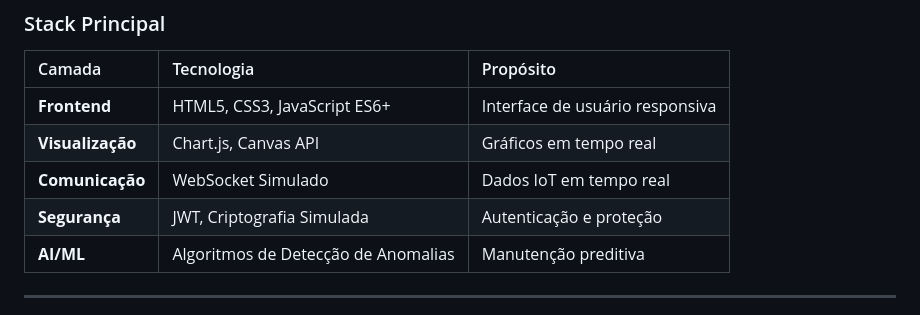
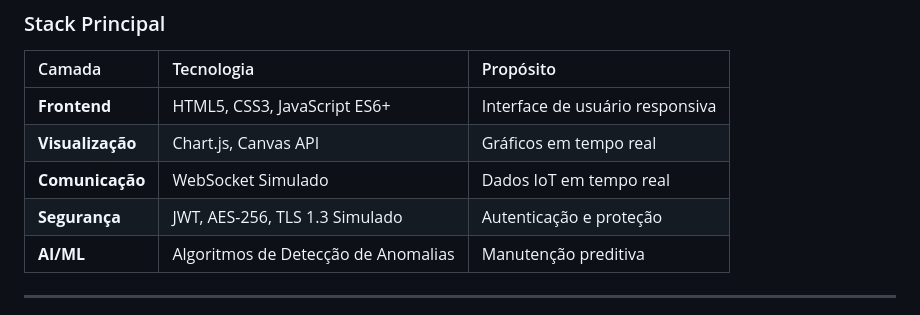
Before and after one commit to NicolasSoft/NEXUS-INDUSTRIAL-INTELLIGENCE-PLATFORM, a Markdown page: README.md, the part around the change. Rendered like a GitHub page.

```diff
--- a/README.md
+++ b/README.md
@@ -89,7 +89,7 @@ Criar um sistema unificado que transforme dados brutos de sensores em inteligên
 | **Frontend** | HTML5, CSS3, JavaScript ES6+ | Interface de usuário responsiva |
 | **Visualização** | Chart.js, Canvas API | Gráficos em tempo real |
 | **Comunicação** | WebSocket Simulado | Dados IoT em tempo real |
-| **Segurança** | JWT, Criptografia Simulada | Autenticação e proteção |
+| **Segurança** | JWT, AES-256, TLS 1.3 Simulado | Autenticação e proteção |
 | **AI/ML** | Algoritmos de Detecção de Anomalias | Manutenção preditiva |
 
 ---
```
